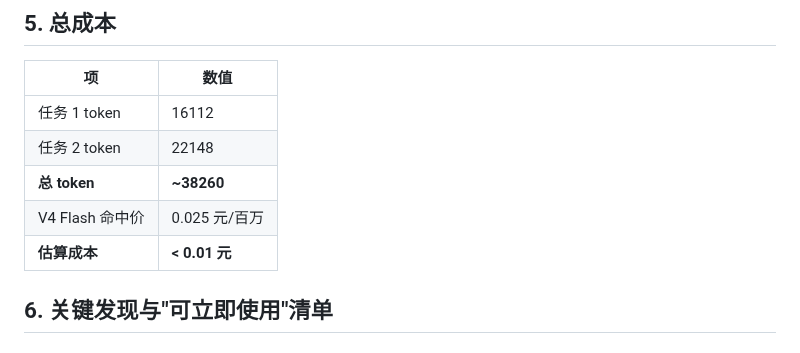
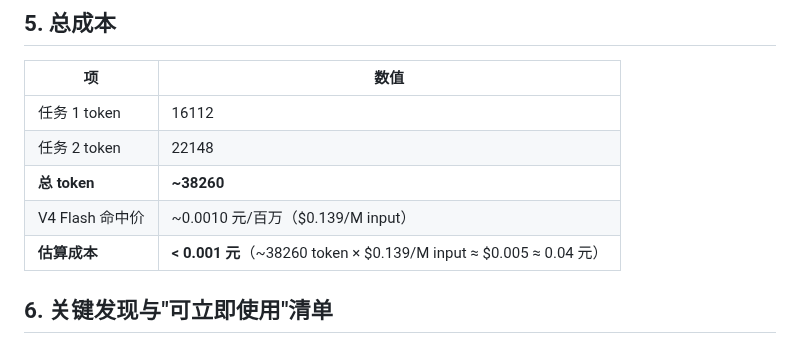
Before and after one commit to missyouangeled/Mark1, a Markdown page: docs/plans/34-trae-agent-烟测报告-2026-06-23.md, the part around the change. Rendered like a GitHub page.

Commit message:
fix(docs): 修 trae-agent 烟测报告里的 V4 Flash 报价错位
- 原报告写 'V4 Flash 命中价 0.025 元/百万'，实为 V4 Pro 的价格
- V4 Flash 真实价：$0.139/M input（折合 ~0.0010 元/百万 token）
- 估算成本从 '< 0.01 元' 调整为 '< 0.04 元'（仍 < 0.05 元）

```diff
--- a/docs/plans/34-trae-agent-烟测报告-2026-06-23.md
+++ b/docs/plans/34-trae-agent-烟测报告-2026-06-23.md
@@ -107,8 +107,8 @@ models:
 | 任务 1 token | 16112 |
 | 任务 2 token | 22148 |
 | **总 token** | **~38260** |
-| V4 Flash 命中价 | 0.025 元/百万 |
-| **估算成本** | **< 0.01 元** |
+| V4 Flash 命中价 | ~0.0010 元/百万（$0.139/M input） |
+| **估算成本** | **< 0.001 元**（~38260 token × $0.139/M input ≈ $0.005 ≈ 0.04 元） |
 
 ## 6. 关键发现与"可立即使用"清单
 
```
